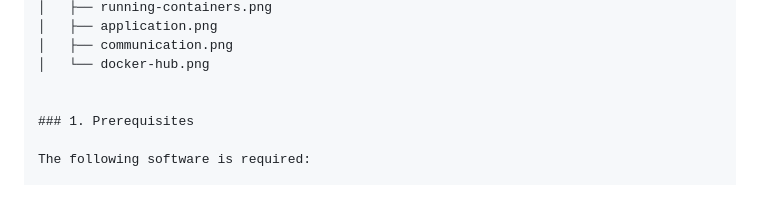
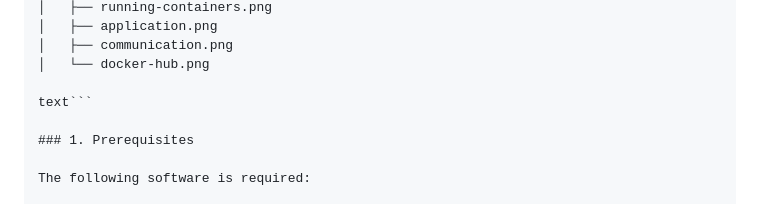
Before and after one commit to ankumpetvimala/Docker-activity, a Markdown page: README.md, the part around the change. Rendered like a GitHub page.

````diff
--- a/README.md
+++ b/README.md
@@ -39,6 +39,7 @@ docker-activity/
 │   ├── communication.png
 │   └── docker-hub.png
 
+text```
 
 ### 1. Prerequisites
 
````
